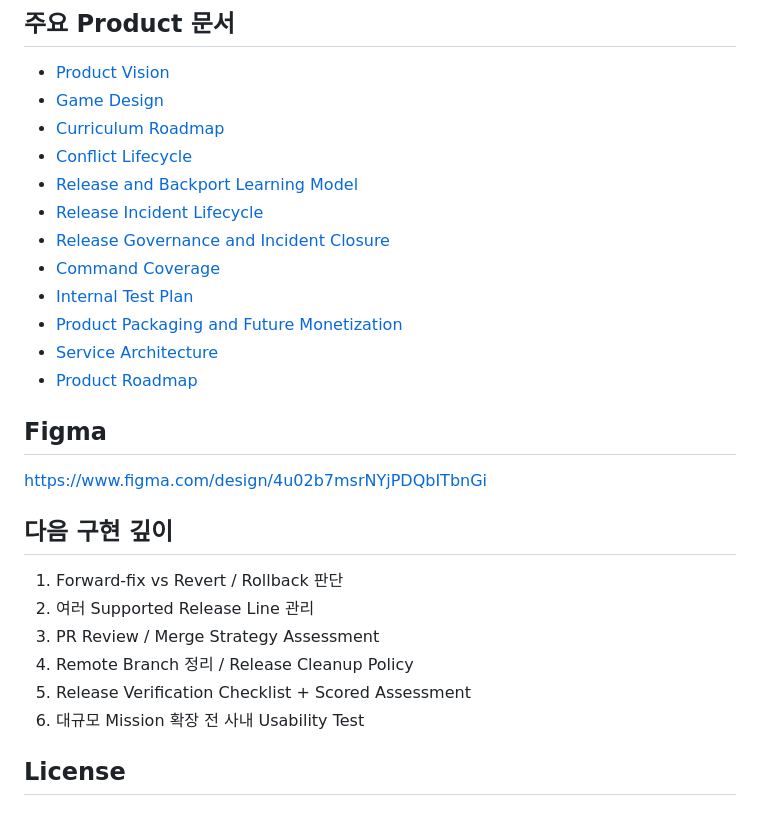
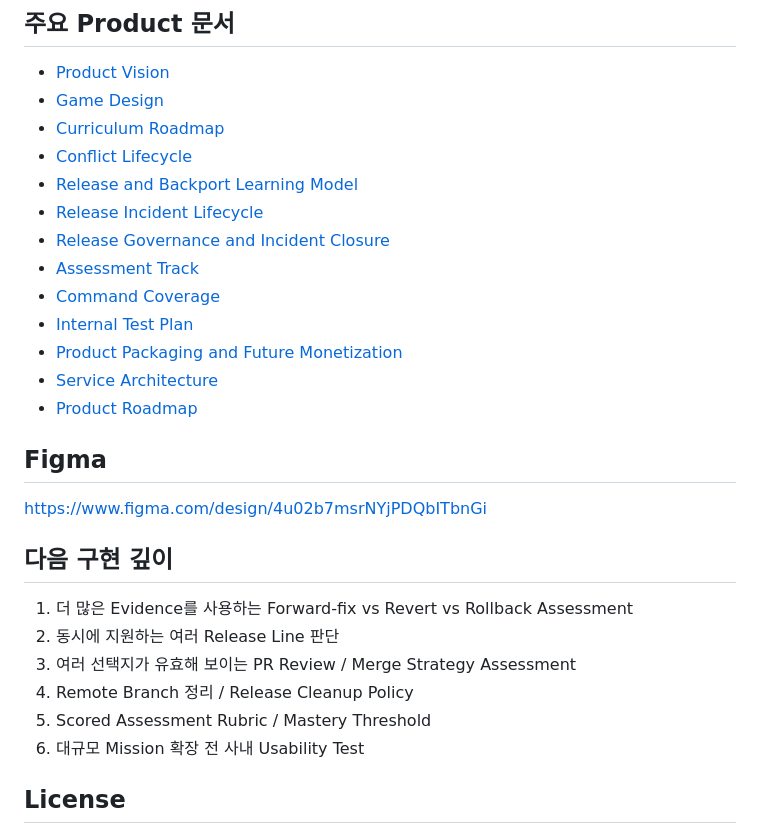
Before and after one commit to kjlee-inlct/git_adventures, a Markdown page: README.ko.md, the part around one of its changes. GitHub-like rendering.

```diff
--- a/README.ko.md
+++ b/README.ko.md
@@ -153,6 +195,7 @@ python -m http.server 8000
 - [Release and Backport Learning Model](docs/release-and-backport.md)
 - [Release Incident Lifecycle](docs/release-incident-lifecycle.md)
 - [Release Governance and Incident Closure](docs/release-governance.md)
+- [Assessment Track](docs/assessment-track.md)
 - [Command Coverage](docs/command-coverage.md)
 - [Internal Test Plan](docs/internal-test-plan.md)
 - [Product Packaging and Future Monetization](docs/product-monetization.md)
@@ -165,11 +208,11 @@ https://www.figma.com/design/4u02b7msrNYjPDQbITbnGi
 
 ## 다음 구현 깊이
 
-1. Forward-fix vs Revert / Rollback 판단
-2. 여러 Supported Release Line 관리
-3. PR Review / Merge Strategy Assessment
+1. 더 많은 Evidence를 사용하는 Forward-fix vs Revert vs Rollback Assessment
+2. 동시에 지원하는 여러 Release Line 판단
+3. 여러 선택지가 유효해 보이는 PR Review / Merge Strategy Assessment
 4. Remote Branch 정리 / Release Cleanup Policy
-5. Release Verification Checklist + Scored Assessment
+5. Scored Assessment Rubric / Mastery Threshold
 6. 대규모 Mission 확장 전 사내 Usability Test
 
 ## License
```
Also changed, not shown: other parts of README.ko.md (+57 -15 lines).
